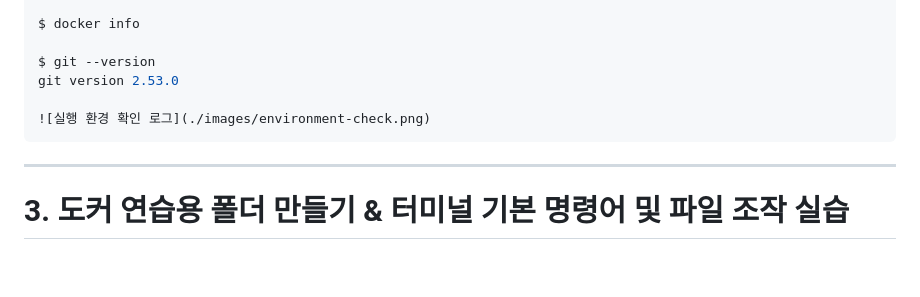
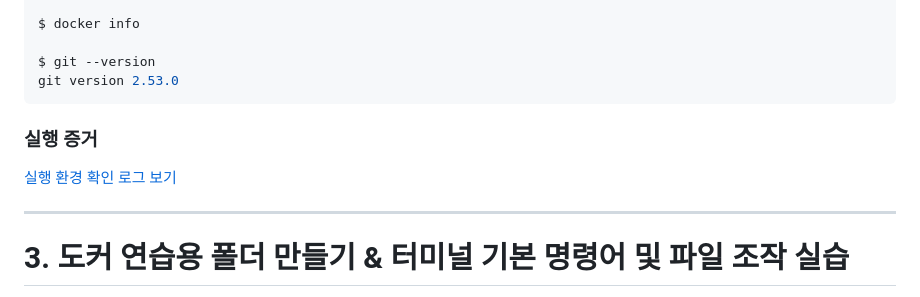
Before and after one commit to dlckdwls76/CodysseyFirstMission_E1_1, a Markdown page: README.md, the part around the change. Rendered like a GitHub page; blank space fills up the shorter version.

Commit message:
README.md에서 실행 증거 섹션 추가 및 이미지 링크 수정

````diff
--- a/README.md
+++ b/README.md
@@ -34,9 +34,11 @@ $ docker info
 
 $ git --version
 git version 2.53.0
+```
+### 실행 증거
 
-![실행 환경 확인 로그](./images/environment-check.png)
-```
+[실행 환경 확인 로그 보기](./images/environment-check.png)
+
 ---
 # 3. 도커 연습용 폴더 만들기 & 터미널 기본 명령어 및 파일 조작 실습
 
````
